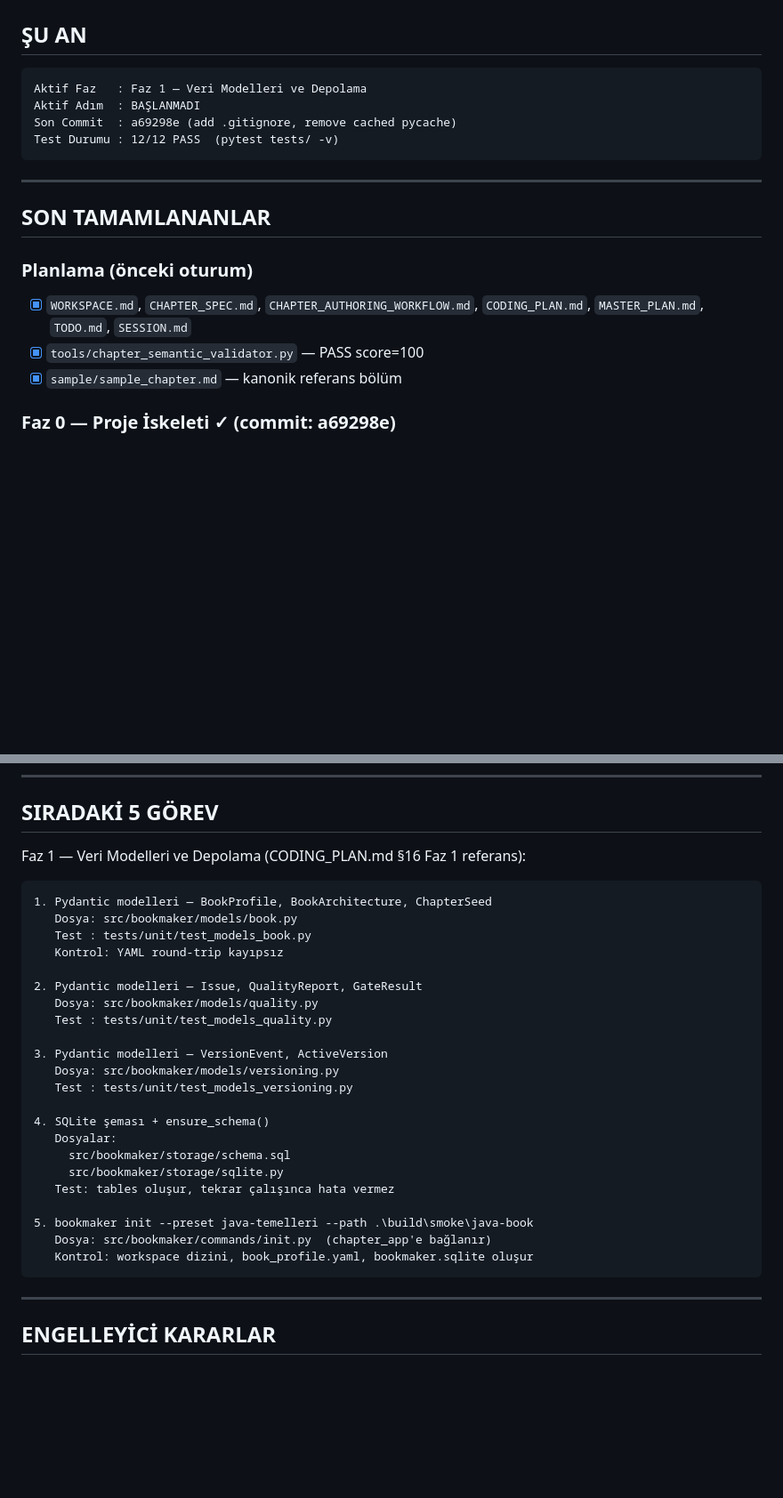
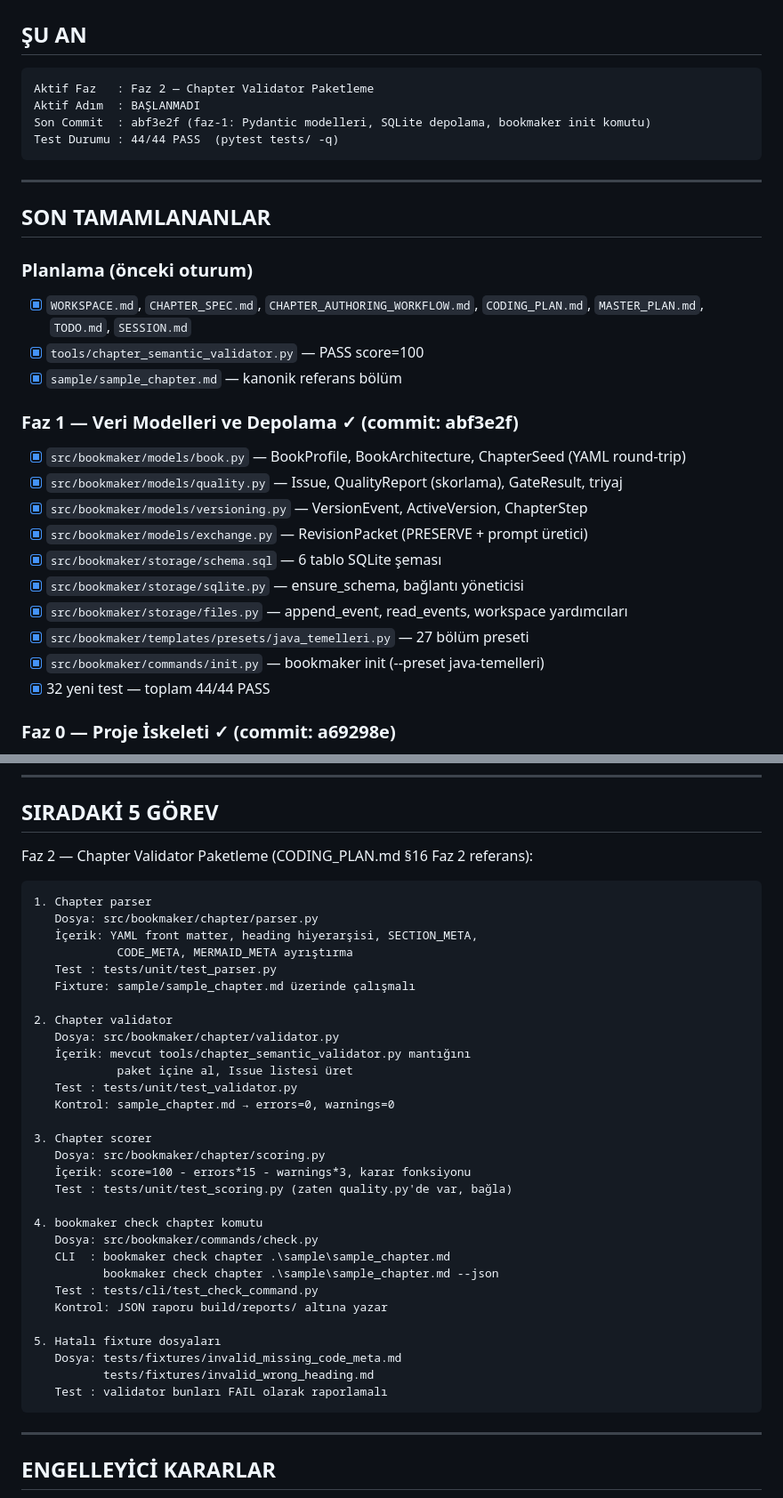
Before and after one commit to bmdersleri/bookMaker, a Markdown page: SESSION.md, 2 parts joined by grey strips. Shown at 89% size. Rendered like a GitHub page; blank space fills up the shorter version.

Commit message:
session: faz-1 tamamlandi, faz-2 siradaki gorevler

````diff
--- a/SESSION.md
+++ b/SESSION.md
@@ -8,10 +8,10 @@ Detaylı bağlam için: `RESUME.md` | Faz planı için: `MASTER_PLAN.md` | Ürü
 ## ŞU AN
 
 ```
-Aktif Faz   : Faz 1 — Veri Modelleri ve Depolama
+Aktif Faz   : Faz 2 — Chapter Validator Paketleme
 Aktif Adım  : BAŞLANMADI
-Son Commit  : a69298e (add .gitignore, remove cached pycache)
-Test Durumu : 12/12 PASS  (pytest tests/ -v)
+Son Commit  : abf3e2f (faz-1: Pydantic modelleri, SQLite depolama, bookmaker init komutu)
+Test Durumu : 44/44 PASS  (pytest tests/ -q)
 ```
 
 ---
@@ -22,6 +22,18 @@ Test Durumu : 12/12 PASS  (pytest tests/ -v)
 - [x] `WORKSPACE.md`, `CHAPTER_SPEC.md`, `CHAPTER_AUTHORING_WORKFLOW.md`, `CODING_PLAN.md`, `MASTER_PLAN.md`, `TODO.md`, `SESSION.md`
 - [x] `tools/chapter_semantic_validator.py` — PASS score=100
 - [x] `sample/sample_chapter.md` — kanonik referans bölüm
+
+### Faz 1 — Veri Modelleri ve Depolama ✓ (commit: abf3e2f)
+- [x] `src/bookmaker/models/book.py` — BookProfile, BookArchitecture, ChapterSeed (YAML round-trip)
+- [x] `src/bookmaker/models/quality.py` — Issue, QualityReport (skorlama), GateResult, triyaj
+- [x] `src/bookmaker/models/versioning.py` — VersionEvent, ActiveVersion, ChapterStep
+- [x] `src/bookmaker/models/exchange.py` — RevisionPacket (PRESERVE + prompt üretici)
+- [x] `src/bookmaker/storage/schema.sql` — 6 tablo SQLite şeması
+- [x] `src/bookmaker/storage/sqlite.py` — ensure_schema, bağlantı yöneticisi
+- [x] `src/bookmaker/storage/files.py` — append_event, read_events, workspace yardımcıları
+- [x] `src/bookmaker/templates/presets/java_temelleri.py` — 27 bölüm preseti
+- [x] `src/bookmaker/commands/init.py` — bookmaker init (--preset java-temelleri)
+- [x] 32 yeni test — toplam 44/44 PASS
 
 ### Faz 0 — Proje İskeleti ✓ (commit: a69298e)
 - [x] `pyproject.toml` — uv sync 39 paket, hatasız
@@ -51,31 +63,39 @@ Yok — Faz 1 başlayacak.
 
 ## SIRADAKİ 5 GÖREV
 
-Faz 1 — Veri Modelleri ve Depolama (CODING_PLAN.md §16 Faz 1 referans):
+Faz 2 — Chapter Validator Paketleme (CODING_PLAN.md §16 Faz 2 referans):
 
 ```
-1. Pydantic modelleri — BookProfile, BookArchitecture, ChapterSeed
-   Dosya: src/bookmaker/models/book.py
-   Test : tests/unit/test_models_book.py
-   Kontrol: YAML round-trip kayıpsız
+1. Chapter parser
+   Dosya: src/bookmaker/chapter/parser.py
+   İçerik: YAML front matter, heading hiyerarşisi, SECTION_META,
+            CODE_META, MERMAID_META ayrıştırma
+   Test : tests/unit/test_parser.py
+   Fixture: sample/sample_chapter.md üzerinde çalışmalı
 
-2. Pydantic modelleri — Issue, QualityReport, GateResult
-   Dosya: src/bookmaker/models/quality.py
-   Test : tests/unit/test_models_quality.py
+2. Chapter validator
+   Dosya: src/bookmaker/chapter/validator.py
+   İçerik: mevcut tools/chapter_semantic_validator.py mantığını
+            paket içine al, Issue listesi üret
+   Test : tests/unit/test_validator.py
+   Kontrol: sample_chapter.md → errors=0, warnings=0
 
-3. Pydantic modelleri — VersionEvent, ActiveVersion
-   Dosya: src/bookmaker/models/versioning.py
-   Test : tests/unit/test_models_versioning.py
+3. Chapter scorer
+   Dosya: src/bookmaker/chapter/scoring.py
+   İçerik: score=100 - errors*15 - warnings*3, karar fonksiyonu
+   Test : tests/unit/test_scoring.py (zaten quality.py'de var, bağla)
 
-4. SQLite şeması + ensure_schema()
-   Dosyalar:
-     src/bookmaker/storage/schema.sql
-     src/bookmaker/storage/sqlite.py
-   Test: tables oluşur, tekrar çalışınca hata vermez
+4. bookmaker check chapter komutu
+   Dosya: src/bookmaker/commands/check.py
+   CLI  : bookmaker check chapter .\sample\sample_chapter.md
+          bookmaker check chapter .\sample\sample_chapter.md --json
+   Test : tests/cli/test_check_command.py
+   Kontrol: JSON raporu build/reports/ altına yazar
 
-5. bookmaker init --preset java-temelleri --path .\build\smoke\java-book
-   Dosya: src/bookmaker/commands/init.py  (chapter_app'e bağlanır)
-   Kontrol: workspace dizini, book_profile.yaml, bookmaker.sqlite oluşur
+5. Hatalı fixture dosyaları
+   Dosya: tests/fixtures/invalid_missing_code_meta.md
+          tests/fixtures/invalid_wrong_heading.md
+   Test : validator bunları FAIL olarak raporlamalı
 ```
 
 ---
````
